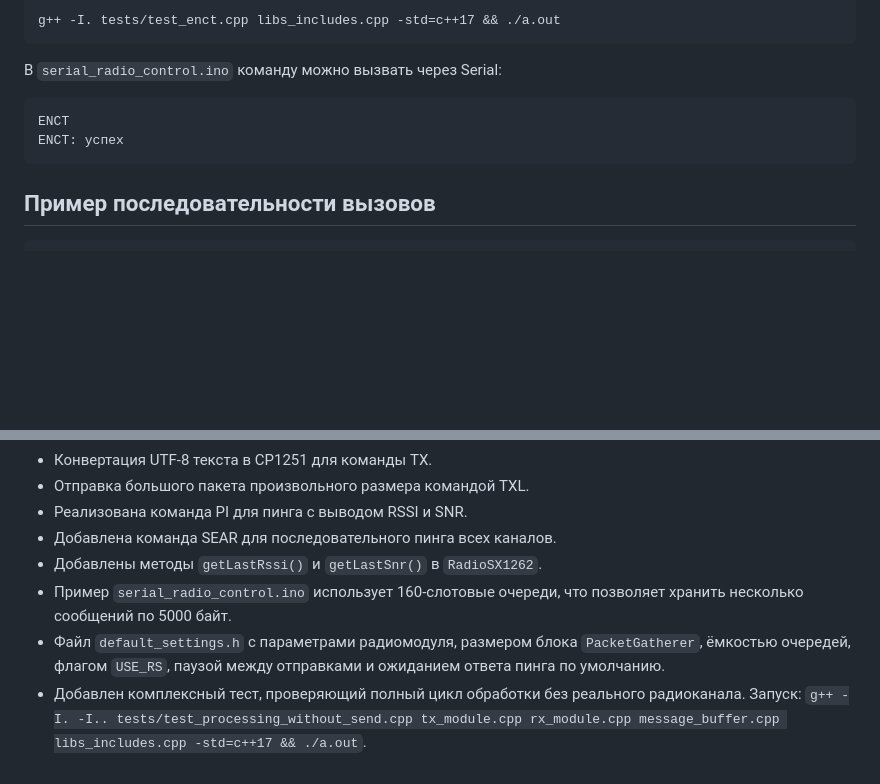
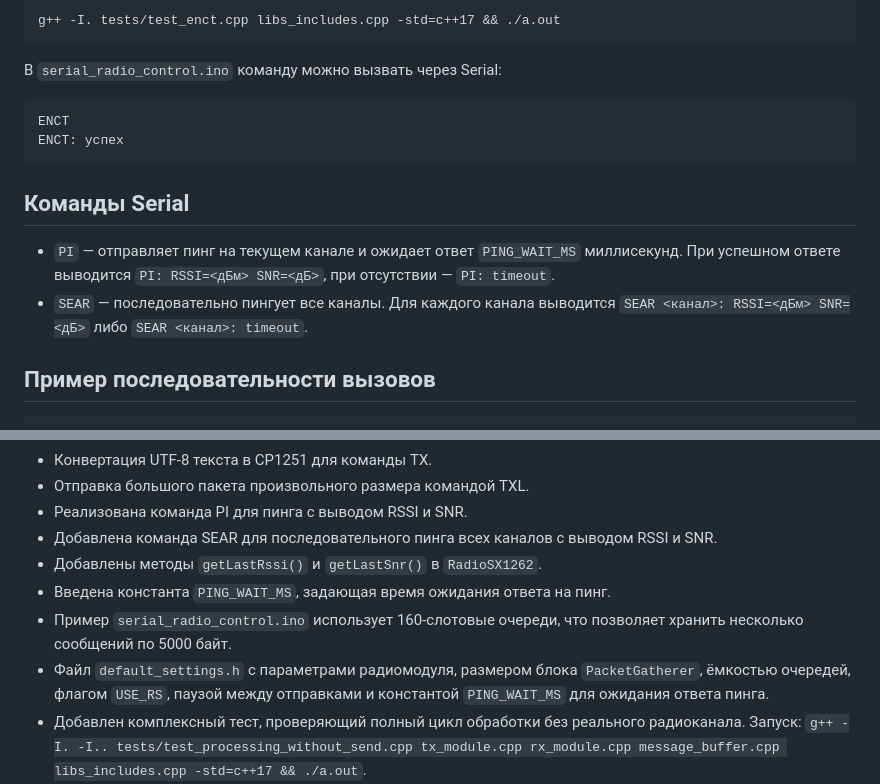
Before and after one commit to anastas93/satprjct, a Markdown page: README.md, 2 parts joined by grey strips. Drawn GitHub-style; blank space fills up the shorter version.

Commit message:
Обновлено описание команд PI и SEAR

````diff
--- a/README.md
+++ b/README.md
@@ -146,6 +146,11 @@ ENCT
 ENCT: успех
 ```
 
+## Команды Serial
+
+- `PI` — отправляет пинг на текущем канале и ожидает ответ `PING_WAIT_MS` миллисекунд. При успешном ответе выводится `PI: RSSI=<дБм> SNR=<дБ>`, при отсутствии — `PI: timeout`.
+- `SEAR` — последовательно пингует все каналы. Для каждого канала выводится `SEAR <канал>: RSSI=<дБм> SNR=<дБ>` либо `SEAR <канал>: timeout`.
+
 ## Пример последовательности вызовов
 ```
 // Передача
@@ -185,11 +190,12 @@ rs255223::decode -> PacketGatherer -> обработка сообщения
 - Конвертация UTF-8 текста в CP1251 для команды TX.
 - Отправка большого пакета произвольного размера командой TXL.
 - Реализована команда PI для пинга с выводом RSSI и SNR.
-- Добавлена команда SEAR для последовательного пинга всех каналов.
+- Добавлена команда SEAR для последовательного пинга всех каналов с выводом RSSI и SNR.
 - Добавлены методы `getLastRssi()` и `getLastSnr()` в `RadioSX1262`.
+- Введена константа `PING_WAIT_MS`, задающая время ожидания ответа на пинг.
 - Пример `serial_radio_control.ino` использует 160-слотовые очереди, что позволяет хранить несколько сообщений по 5000 байт.
 - Файл `default_settings.h` с параметрами радиомодуля, размером блока `PacketGatherer`,
-  ёмкостью очередей, флагом `USE_RS`, паузой между отправками и ожиданием ответа пинга по умолчанию.
+  ёмкостью очередей, флагом `USE_RS`, паузой между отправками и константой `PING_WAIT_MS` для ожидания ответа пинга.
 - Добавлен комплексный тест, проверяющий полный цикл обработки без реального радиоканала. Запуск: `g++ -I. -I.. tests/test_processing_without_send.cpp tx_module.cpp rx_module.cpp message_buffer.cpp libs_includes.cpp -std=c++17 && ./a.out`.
 - Базовые тесты для буфера сообщений, делителя пакетов и формирования кадров.
 - Загрузка ключа шифрования из памяти NVS (или файла `key_storage/key.bin` на ПК) с использованием значения по умолчанию при отсутствии сохранённого ключа.
````
